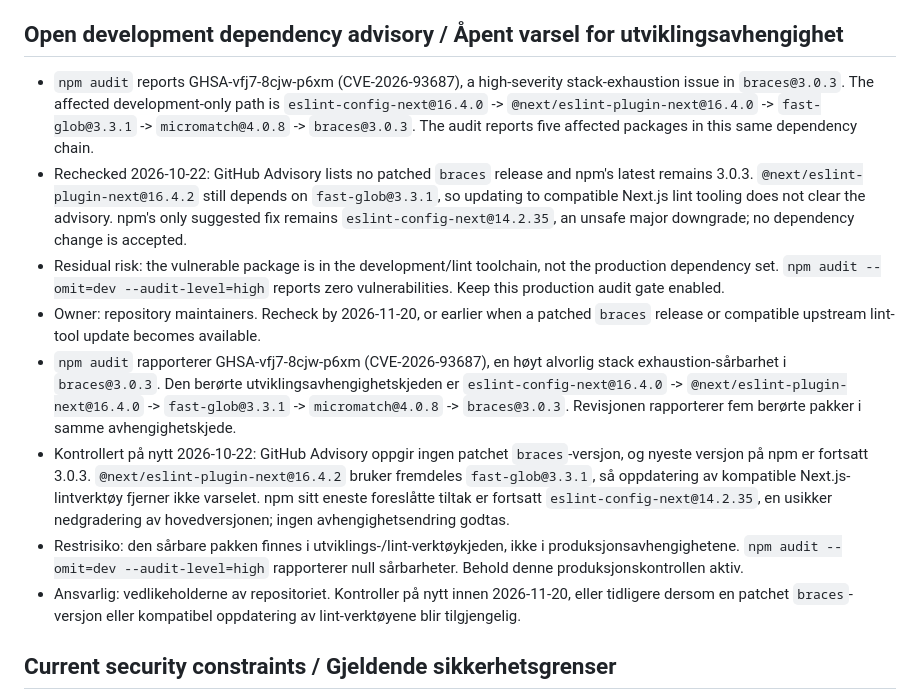
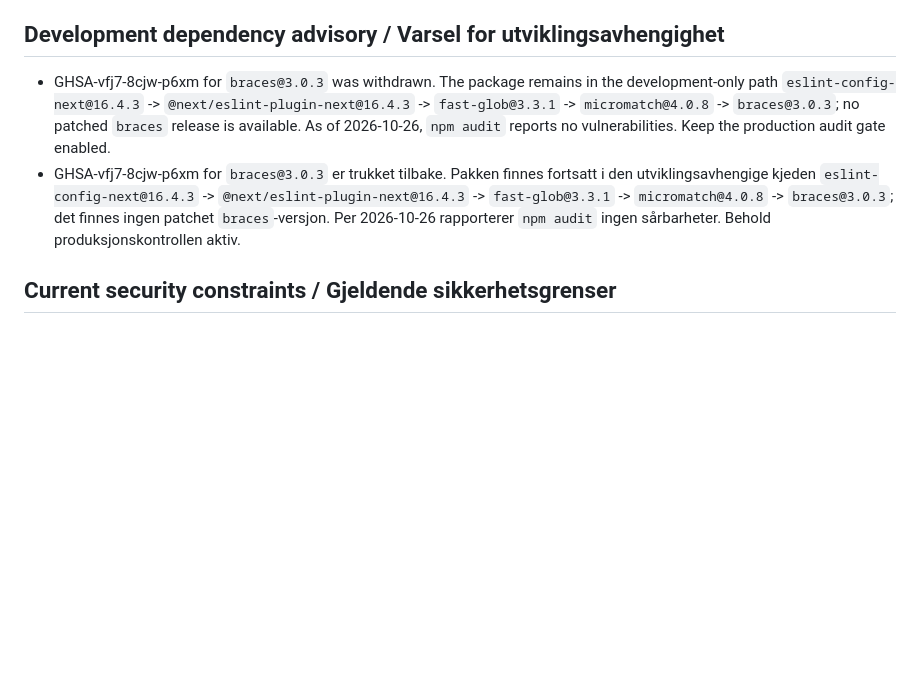
Before and after one commit to bardeik/leder-helse, a Markdown page: SECURITY.md, the part around the change. Drawn GitHub-style; blank space fills up the shorter version.

Commit message:
Update documented security status
Co-authored-by: bardeik <5525504+bardeik@users.noreply.github.com>

```diff
--- a/SECURITY.md
+++ b/SECURITY.md
@@ -20,15 +20,9 @@
 - Bruk Zod-skjemaer og runtime-validering ved lagring/import.
 - Ny tekst må finnes både på norsk og engelsk, og paritetstester for oversettelser må passere.
 
-## Open development dependency advisory / Åpent varsel for utviklingsavhengighet
-- `npm audit` reports GHSA-vfj7-8cjw-p6xm (CVE-2026-93687), a high-severity stack-exhaustion issue in `braces@3.0.3`. The affected development-only path is `eslint-config-next@16.4.0` -> `@next/eslint-plugin-next@16.4.0` -> `fast-glob@3.3.1` -> `micromatch@4.0.8` -> `braces@3.0.3`. The audit reports five affected packages in this same dependency chain.
-- Rechecked 2026-10-22: GitHub Advisory lists no patched `braces` release and npm's latest remains 3.0.3. `@next/eslint-plugin-next@16.4.2` still depends on `fast-glob@3.3.1`, so updating to compatible Next.js lint tooling does not clear the advisory. npm's only suggested fix remains `eslint-config-next@14.2.35`, an unsafe major downgrade; no dependency change is accepted.
-- Residual risk: the vulnerable package is in the development/lint toolchain, not the production dependency set. `npm audit --omit=dev --audit-level=high` reports zero vulnerabilities. Keep this production audit gate enabled.
-- Owner: repository maintainers. Recheck by 2026-11-20, or earlier when a patched `braces` release or compatible upstream lint-tool update becomes available.
-- `npm audit` rapporterer GHSA-vfj7-8cjw-p6xm (CVE-2026-93687), en høyt alvorlig stack exhaustion-sårbarhet i `braces@3.0.3`. Den berørte utviklingsavhengighetskjeden er `eslint-config-next@16.4.0` -> `@next/eslint-plugin-next@16.4.0` -> `fast-glob@3.3.1` -> `micromatch@4.0.8` -> `braces@3.0.3`. Revisjonen rapporterer fem berørte pakker i samme avhengighetskjede.
-- Kontrollert på nytt 2026-10-22: GitHub Advisory oppgir ingen patchet `braces`-versjon, og nyeste versjon på npm er fortsatt 3.0.3. `@next/eslint-plugin-next@16.4.2` bruker fremdeles `fast-glob@3.3.1`, så oppdatering av kompatible Next.js-lintverktøy fjerner ikke varselet. npm sitt eneste foreslåtte tiltak er fortsatt `eslint-config-next@14.2.35`, en usikker nedgradering av hovedversjonen; ingen avhengighetsendring godtas.
-- Restrisiko: den sårbare pakken finnes i utviklings-/lint-verktøykjeden, ikke i produksjonsavhengighetene. `npm audit --omit=dev --audit-level=high` rapporterer null sårbarheter. Behold denne produksjonskontrollen aktiv.
-- Ansvarlig: vedlikeholderne av repositoriet. Kontroller på nytt innen 2026-11-20, eller tidligere dersom en patchet `braces`-versjon eller kompatibel oppdatering av lint-verktøyene blir tilgjengelig.
+## Development dependency advisory / Varsel for utviklingsavhengighet
+- GHSA-vfj7-8cjw-p6xm for `braces@3.0.3` was withdrawn. The package remains in the development-only path `eslint-config-next@16.4.3` -> `@next/eslint-plugin-next@16.4.3` -> `fast-glob@3.3.1` -> `micromatch@4.0.8` -> `braces@3.0.3`; no patched `braces` release is available. As of 2026-10-26, `npm audit` reports no vulnerabilities. Keep the production audit gate enabled.
+- GHSA-vfj7-8cjw-p6xm for `braces@3.0.3` er trukket tilbake. Pakken finnes fortsatt i den utviklingsavhengige kjeden `eslint-config-next@16.4.3` -> `@next/eslint-plugin-next@16.4.3` -> `fast-glob@3.3.1` -> `micromatch@4.0.8` -> `braces@3.0.3`; det finnes ingen patchet `braces`-versjon. Per 2026-10-26 rapporterer `npm audit` ingen sårbarheter. Behold produksjonskontrollen aktiv.
 
 ## Current security constraints / Gjeldende sikkerhetsgrenser
 - Backup import is local and user-initiated, with a 5 MB pre-parse size limit and a maximum of 10,000 imported records per collection.
```
Also changed, not shown: README.md (+1 -1 lines).
